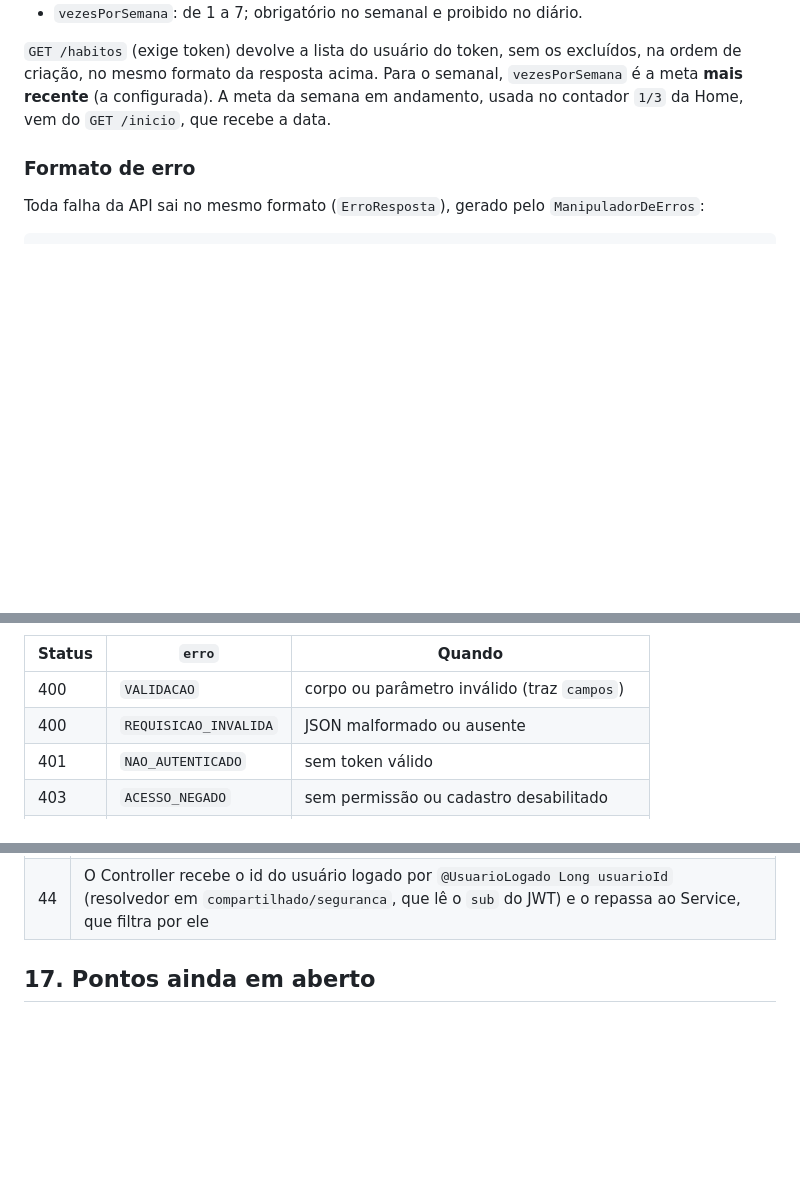
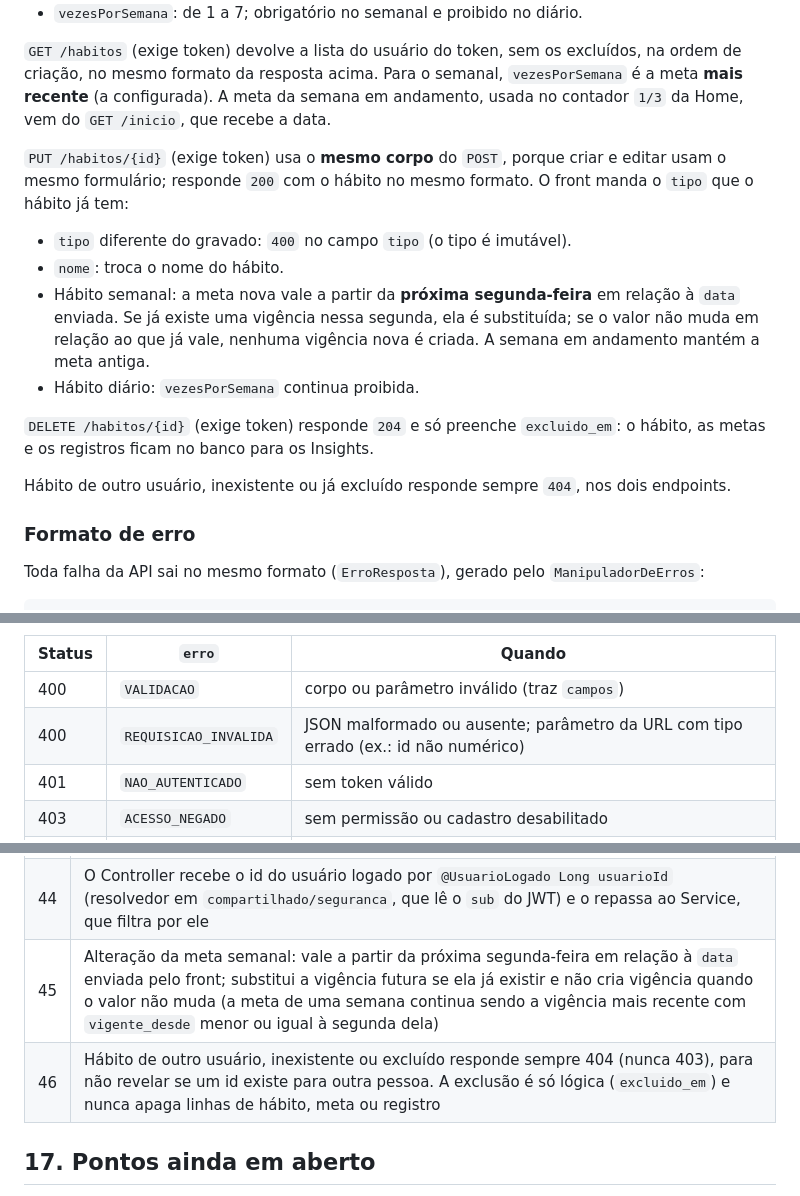
Before and after one commit to GabrielCagliariLuz/ensora, a Markdown page: ARCHITECTURE.md, 3 parts joined by grey strips. Rendered like a GitHub page; blank space fills up the shorter version.

Commit message:
docs: registra contrato de edição e exclusão de hábitos

```diff
--- a/ARCHITECTURE.md
+++ b/ARCHITECTURE.md
@@ -715,6 +715,26 @@ semanal, `vezesPorSemana` é a meta **mais recente** (a configurada). A meta
 da semana em andamento, usada no contador `1/3` da Home, vem do
 `GET /inicio`, que recebe a data.
 
+`PUT /habitos/{id}` (exige token) usa o **mesmo corpo** do `POST`, porque
+criar e editar usam o mesmo formulário; responde `200` com o hábito no
+mesmo formato. O front manda o `tipo` que o hábito já tem:
+
+- `tipo` diferente do gravado: `400` no campo `tipo` (o tipo é imutável).
+- `nome`: troca o nome do hábito.
+- Hábito semanal: a meta nova vale a partir da **próxima segunda-feira**
+  em relação à `data` enviada. Se já existe uma vigência nessa segunda,
+  ela é substituída; se o valor não muda em relação ao que já vale,
+  nenhuma vigência nova é criada. A semana em andamento mantém a meta
+  antiga.
+- Hábito diário: `vezesPorSemana` continua proibida.
+
+`DELETE /habitos/{id}` (exige token) responde `204` e só preenche
+`excluido_em`: o hábito, as metas e os registros ficam no banco para os
+Insights.
+
+Hábito de outro usuário, inexistente ou já excluído responde sempre
+`404`, nos dois endpoints.
+
 ### Formato de erro
 
 Toda falha da API sai no mesmo formato (`ErroResposta`), gerado pelo
@@ -733,7 +753,7 @@ Toda falha da API sai no mesmo formato (`ErroResposta`), gerado pelo
 | Status | `erro`                | Quando                                      |
 | ------ | --------------------- | ------------------------------------------- |
 | 400    | `VALIDACAO`           | corpo ou parâmetro inválido (traz `campos`) |
-| 400    | `REQUISICAO_INVALIDA` | JSON malformado ou ausente                  |
+| 400    | `REQUISICAO_INVALIDA` | JSON malformado ou ausente; parâmetro da URL com tipo errado (ex.: id não numérico) |
 | 401    | `NAO_AUTENTICADO`     | sem token válido                            |
 | 403    | `ACESSO_NEGADO`       | sem permissão ou cadastro desabilitado      |
 | 404    | `NAO_ENCONTRADO`      | recurso ou rota inexistente                 |
@@ -794,6 +814,8 @@ bloqueia a chamada, então o front não depende desse corpo.
 | 42  | Banco reforçado em hábitos: `vigente_desde` sempre segunda-feira (`CHECK` com `ISODOW`), `nome` não vazio e com até 100 caracteres. `tipo` é um `CHECK` sobre texto (o enum fica só no Java, `TipoHabito`) e é imutável também no JPA (`updatable = false`) |
 | 43  | A data de "hoje" usada por operações que dependem da semana (criar hábito semanal e, depois, mudar a meta) é enviada pelo front no corpo (`data`), lida do relógio do aparelho, com limite de 2 dias do relógio do servidor. A segunda-feira da semana vem de um único lugar (`Semana.segundaFeiraDe`, em `compartilhado/data`) |
 | 44  | O Controller recebe o id do usuário logado por `@UsuarioLogado Long usuarioId` (resolvedor em `compartilhado/seguranca`, que lê o `sub` do JWT) e o repassa ao Service, que filtra por ele |
+| 45  | Alteração da meta semanal: vale a partir da próxima segunda-feira em relação à `data` enviada pelo front; substitui a vigência futura se ela já existir e não cria vigência quando o valor não muda (a meta de uma semana continua sendo a vigência mais recente com `vigente_desde` menor ou igual à segunda dela) |
+| 46  | Hábito de outro usuário, inexistente ou excluído responde sempre 404 (nunca 403), para não revelar se um id existe para outra pessoa. A exclusão é só lógica (`excluido_em`) e nunca apaga linhas de hábito, meta ou registro |
 
 ## 17. Pontos ainda em aberto
 
```
Also changed, not shown: backend/CLAUDE.md (+4 -0 lines).
